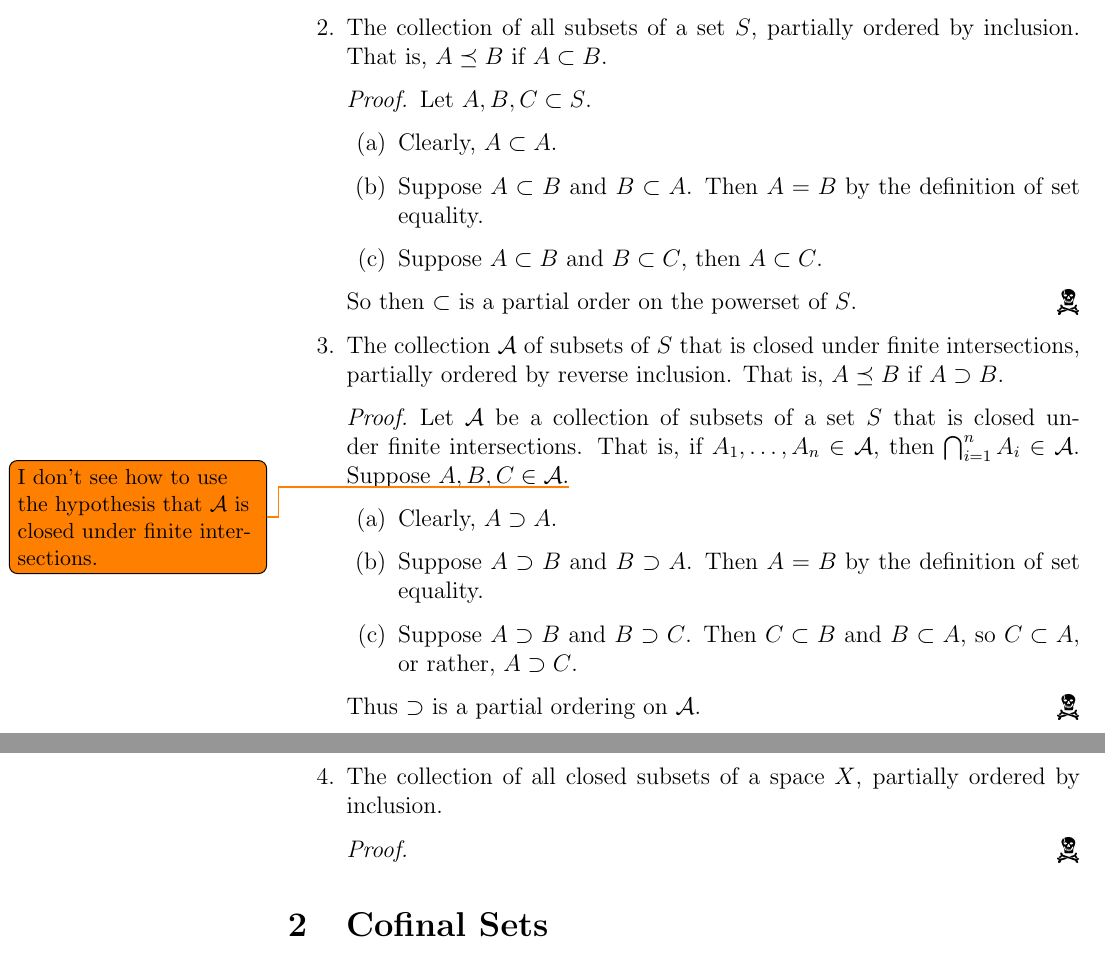
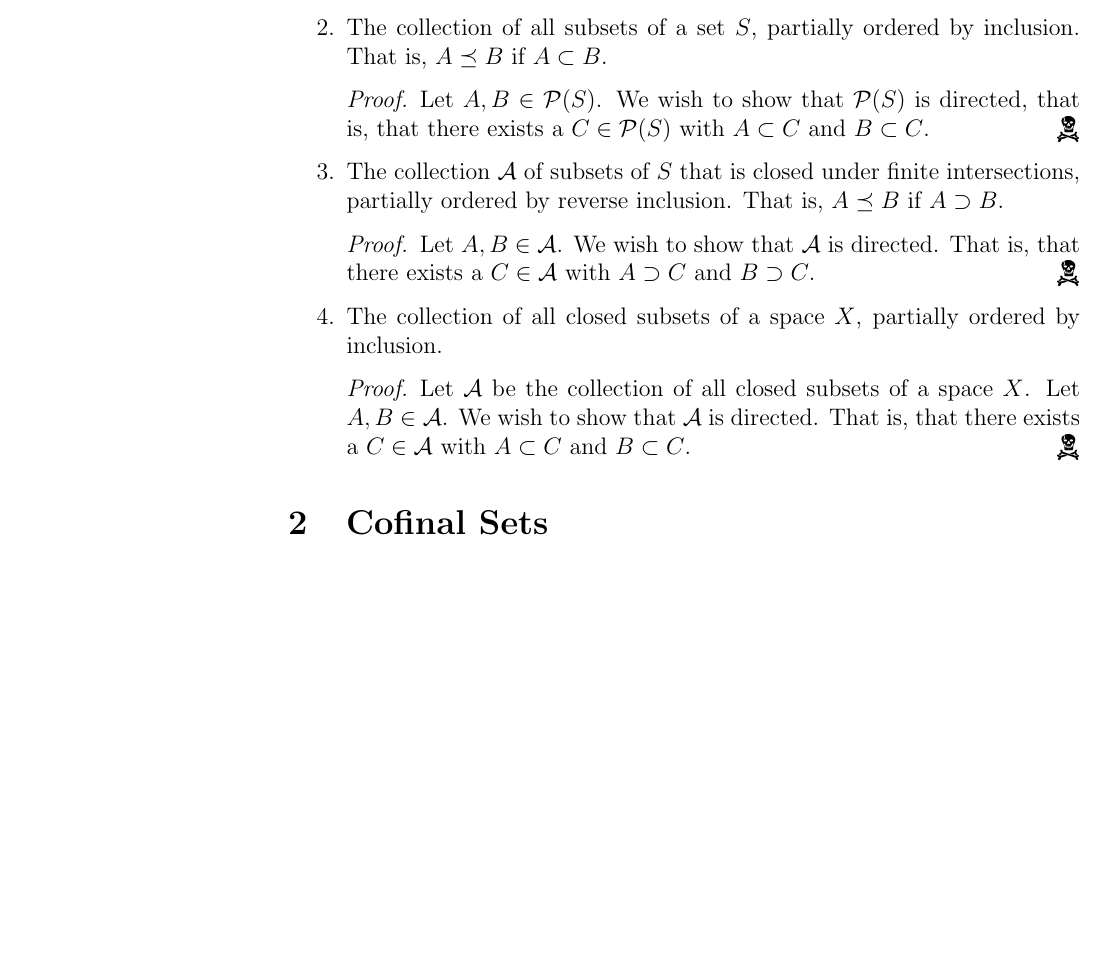
Before and after one commit to Notgnoshi/topological-nets, a LaTeX document (nets.tex): two parts of pages 2 and 3 of 5 before the commit and part of page 2 of 4 after it, the two joined at a grey line, cut so that both start at the same text, the shorter picture padded with empty space. Compiled offline with pdfLaTeX.

Commit message:
I should have read the problem statement

```diff
--- a/nets.tex
+++ b/nets.tex
@@ -59,29 +57,17 @@ Show the following are directed sets.
 
     \item The collection of all subsets of a set $S$, partially ordered by inclusion. That is, $A \preceq B$ if $A \subset B$.
           \begin{proof}
-              Let $A, B, C \subset S$.
-              \begin{enumerate}
-                  \item Clearly, $A \subset A$.
-                  \item Suppose $A \subset B$ and $B \subset A$. Then $A = B$ by the definition of set equality.
-                  \item Suppose $A \subset B$ and $B \subset C$, then $A \subset C$.
-              \end{enumerate}
-              So then $\subset$ is a partial order on the powerset of $S$.
+            Let $A, B \in \mathcal P(S)$. We wish to show that $\mathcal P(S)$ is directed, that is, that there exists a $C \in \mathcal P(S)$ with $A \subset C$ and $B \subset C$.
           \end{proof}
 
     \item The collection $\mathcal A$ of subsets of $S$ that is closed under finite intersections, partially ordered by reverse inclusion. That is, $A \preceq B$ if $A \supset B$.
           \begin{proof}
-              Let $\mathcal A$ be a collection of subsets of a set $S$ that is closed under finite intersections. That is, if $A_1, \dots, A_n \in \mathcal A$, then $\bigcap_{i = 1}^n A_i \in \mathcal A$. Suppose $A, B, C \in \mathcal A$.\todo{I don't see how to use the hypothesis that $\mathcal A$ is closed under finite intersections.}
-
-              \begin{enumerate}
-                  \item Clearly, $A \supset A$.
-                  \item Suppose $A \supset B$ and $B \supset A$. Then $A = B$ by the definition of set equality.
-                  \item Suppose $A \supset B$ and $B \supset C$. Then $C \subset B$ and $B \subset A$, so $C \subset A$, or rather, $A \supset C$.
-              \end{enumerate}
-              Thus $\supset$ is a partial ordering on $\mathcal A$.
+            Let $A, B \in \mathcal A$. We wish to show that $\mathcal A$ is directed. That is, that there exists a $C \in \mathcal A$ with $A \supset C$ and $B \supset C$.
           \end{proof}
 
     \item The collection of all closed subsets of a space $X$, partially ordered by inclusion.
           \begin{proof}
+            Let $\mathcal A$ be the collection of all closed subsets of a space $X$. Let $A, B \in \mathcal A$. We wish to show that $\mathcal A$ is directed. That is, that there exists a $C \in \mathcal A$ with $A \subset C$ and $B \subset C$.
           \end{proof}
 \end{enumerate}
 
```
Also changed, not shown: nets.tex (4 more changed lines).
